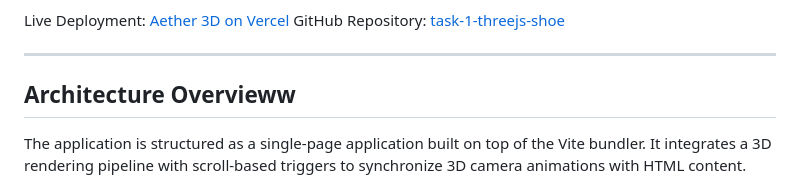
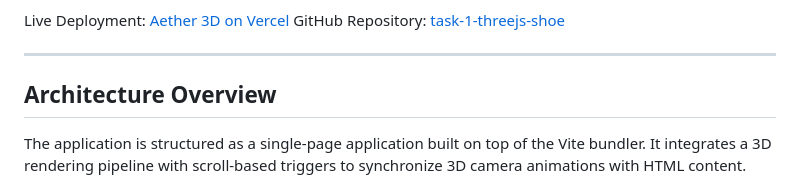
Before and after one commit to babarnaeem0001/task-1-threejs-shoe, a Markdown page: README.md, the part around the change. GitHub-like rendering.

Commit message:
Fix typo in 'Architecture Overview' section

```diff
--- a/README.md
+++ b/README.md
@@ -7,7 +7,7 @@ GitHub Repository: [task-1-threejs-shoe](https://github.com/babarnaeem0001/task-
 
 ---
 
-## Architecture Overvieww
+## Architecture Overview
 
 The application is structured as a single-page application built on top of the Vite bundler. It integrates a 3D rendering pipeline with scroll-based triggers to synchronize 3D camera animations with HTML content.
 
```
